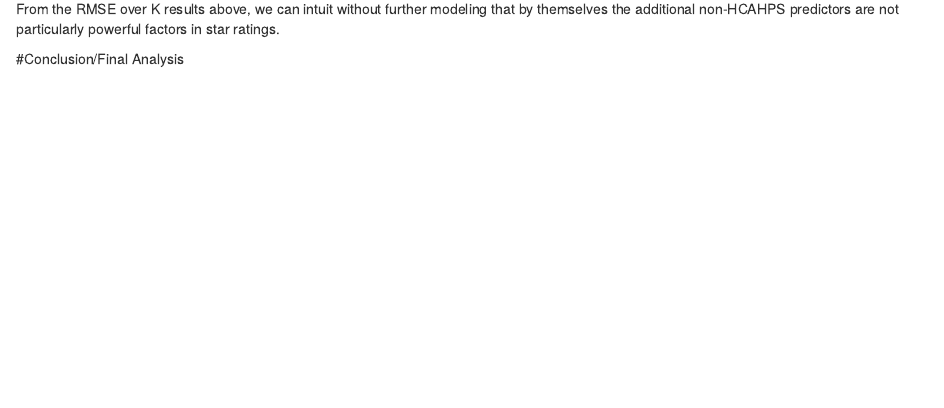
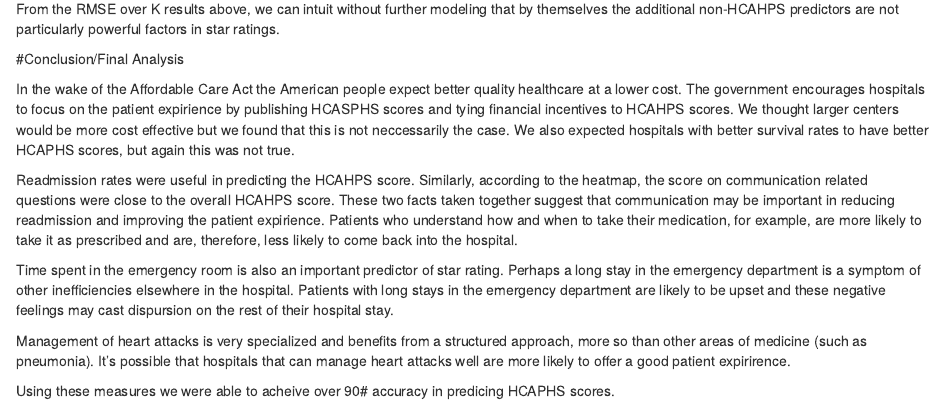
Before and after one commit to anniey/Hospital-Ranking-CS107, an R Markdown document (HospitalRankings.Rmd): the page in a window 1100 px wide, from 13870 px down. Rendered offline with R 4.5, knitr and Pandoc, with nearby package versions; some code elsewhere in the file could not run offline.

Commit message:
start of merge

```diff
--- a/HospitalRankings.Rmd
+++ b/HospitalRankings.Rmd
@@ -1096,3 +1096,13 @@
 From the RMSE over K results above, we can intuit without further modeling that by themselves the additional non-HCAHPS predictors are not particularly powerful factors in star ratings.
 
 #Conclusion/Final Analysis
+
+In the wake of the Affordable Care Act the American people expect better quality healthcare at a lower cost. The government encourages hospitals to focus on the patient expirience by publishing HCASPHS scores and tying financial incentives to HCAHPS scores. We thought larger centers would be more cost effective but we found that this is not neccessarily the case. We also expected hospitals with better survival rates to have better HCAPHS scores, but again this was not true.
+
+Readmission rates were useful in predicting the HCAHPS score. Similarly, according to the heatmap, the score on communication related questions were close to the overall HCAHPS score. These two facts taken together suggest that communication may be important in reducing readmission and improving the patient expirience. Patients who understand how and when to take their medication, for example, are more likely to take it as prescribed and are, therefore, less likely to come back into the hospital.
+
+Time spent in the emergency room is also an important predictor of star rating. Perhaps a long stay in the emergency department is a symptom of other inefficiencies elsewhere in the hospital. Patients with long stays in the emergency department are likely to be upset and these negative feelings may cast dispursion on the rest of their hospital stay.
+
+Management of heart attacks is very specialized and benefits from a structured approach, more so than other areas of medicine (such as pneumonia). It's possible that hospitals that can manage heart attacks well are more likely to offer a good patient expirirence.
+
+Using these measures we were able to acheive over 90# accuracy in predicing HCAPHS scores.
```
